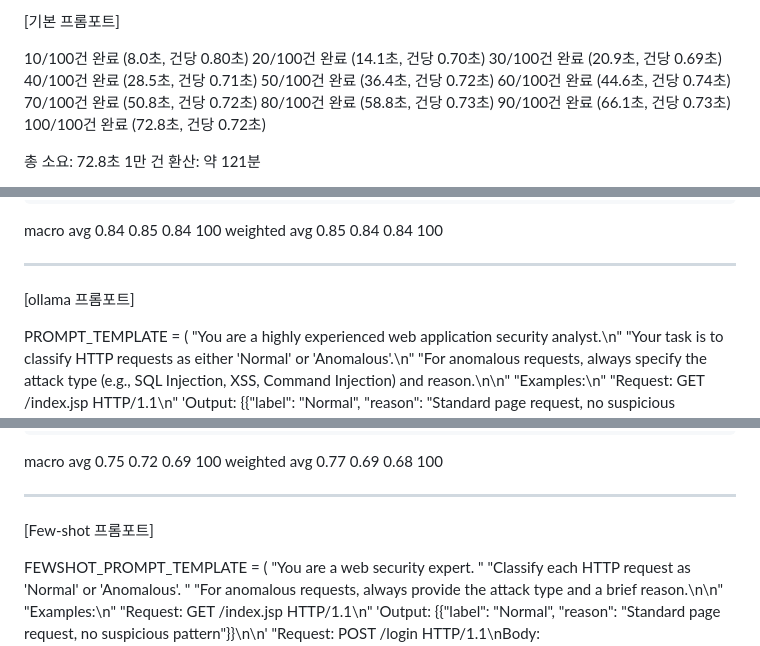
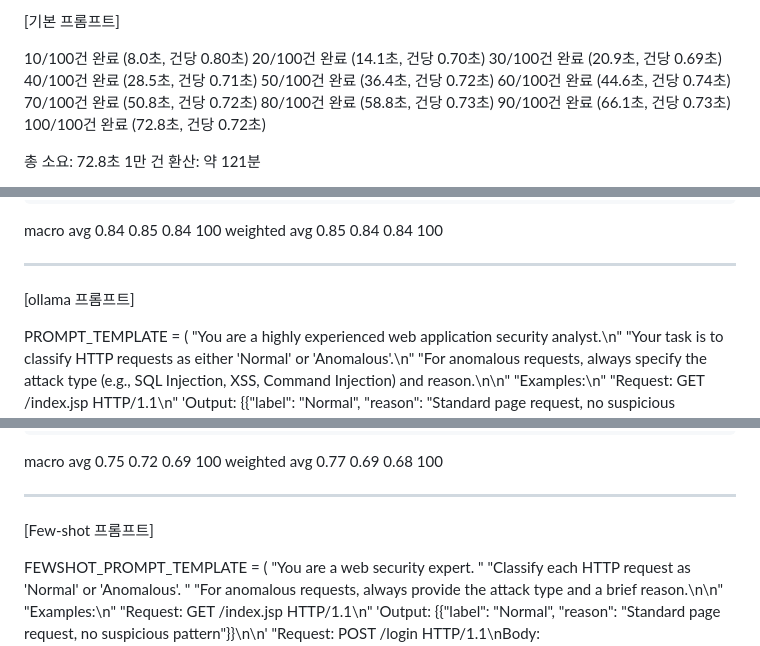
Before and after one commit to jojeongin313/BigDataAnalysis, a Markdown page: 11주차(2026.05.15)/result.md, 3 parts joined by grey strips. Rendered like a GitHub page.

Commit message:
Fix typos in prompt headings in result.md

```diff
--- a/11주차(2026.05.15)/result.md
+++ b/11주차(2026.05.15)/result.md
@@ -1,4 +1,4 @@
-[기본 프롬포트]
+[기본 프롬프트]
 
   10/100건 완료 (8.0초, 건당 0.80초)
   20/100건 완료 (14.1초, 건당 0.70초)
@@ -31,7 +31,7 @@ weighted avg       0.85      0.84      0.84       100
 ----------------------------------------------------------------------------------------------------------------------------------------------------
 
 
-[ollama 프롬포트]
+[ollama 프롬프트]
 
 
 PROMPT_TEMPLATE = (
@@ -79,7 +79,7 @@ weighted avg       0.77      0.69      0.68       100
 
 ----------------------------------------------------------------------------------------------------------------------------------------------------
 
-[Few-shot 프롬포트]
+[Few-shot 프롬프트]
 
 
 FEWSHOT_PROMPT_TEMPLATE = (
```
Also changed, not shown: other parts of 11주차(2026.05.15)/result.md (+1 -1 lines).
